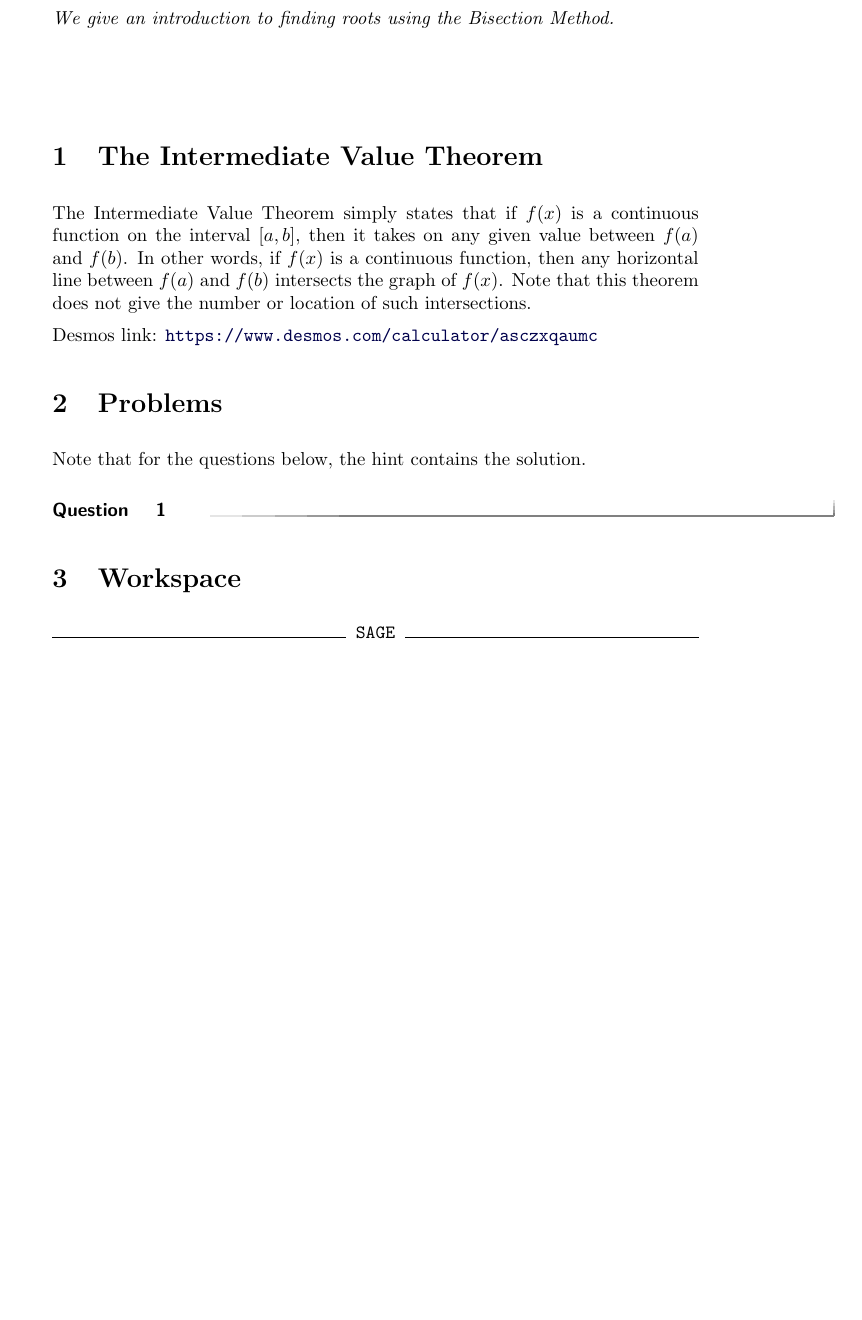
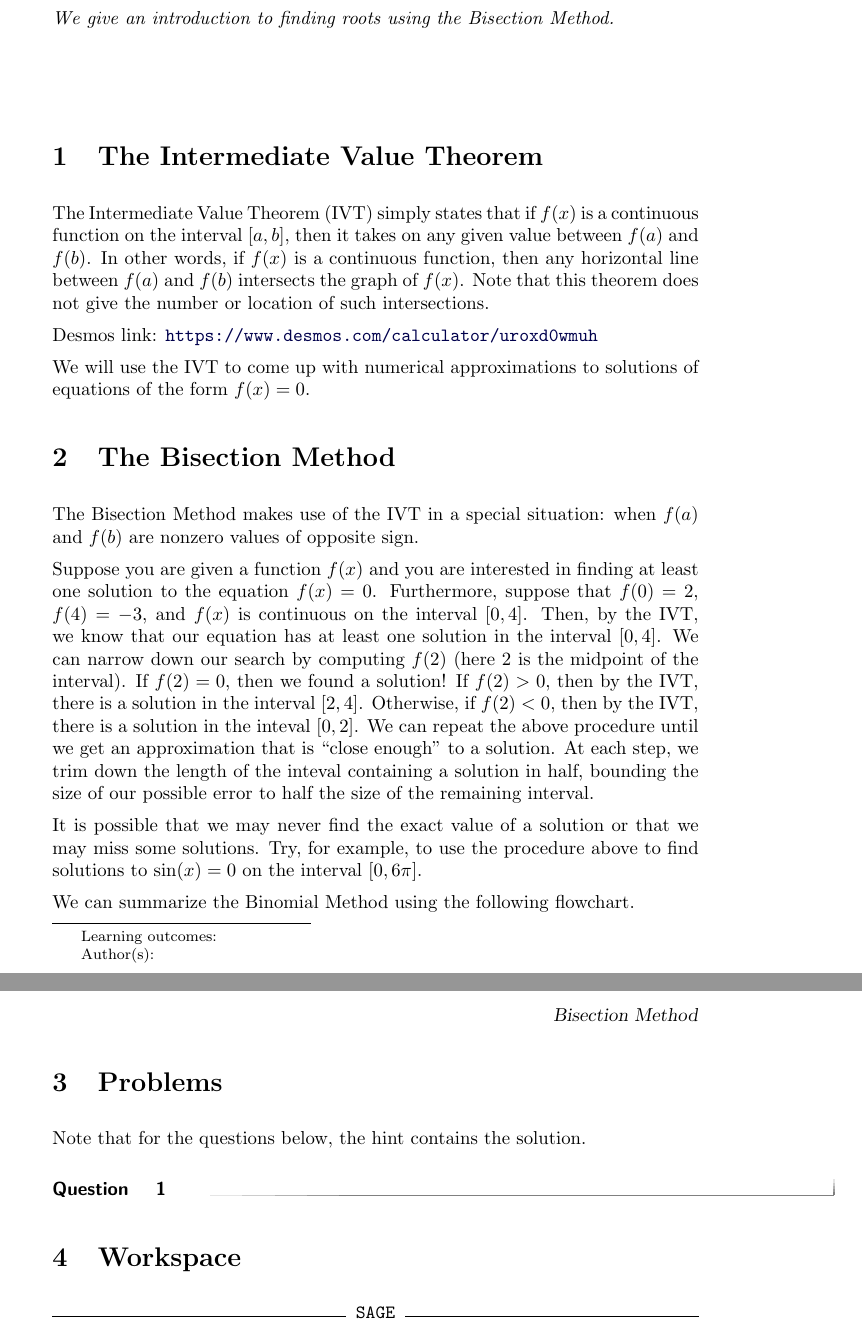
Before and after one commit to jathiel/Ximera-Xourses-NYCCT, a LaTeX document (Roots/Bisection.tex): part of the page before the commit and two parts of pages 1 and 2 of 2 after it, the two joined at a grey line, cut so that both start at the same text, the shorter picture padded with empty space. Compiled offline with pdfLaTeX.

Commit message:
bisection intro

```diff
--- a/Roots/Bisection.tex
+++ b/Roots/Bisection.tex
@@ -8,9 +8,23 @@ We give an introduction to finding roots using the Bisection Method.
 
 \section{The Intermediate Value Theorem}
 
-The Intermediate Value Theorem simply states that if $f(x)$ is a continuous function on the interval $[a,b]$, then it takes on any given value between $f(a)$ and $f(b)$. In other words, if $f(x)$ is a continuous function, then any horizontal line between $f(a)$ and $f(b)$ intersects the graph of $f(x)$. Note that this theorem does not give the number or location of such intersections.
+The Intermediate Value Theorem (IVT) simply states that if $f(x)$ is a continuous function on the interval $[a,b]$, then it takes on any given value between $f(a)$ and $f(b)$. In other words, if $f(x)$ is a continuous function, then any horizontal line between $f(a)$ and $f(b)$ intersects the graph of $f(x)$. Note that this theorem does not give the number or location of such intersections.
 
-\desmos{asczxqaumc}{800}{600}
+\desmos{uroxd0wmuh}{800}{600}
+
+We will use the IVT to come up with numerical approximations to solutions of equations of the form $f(x)=0$.
+
+\section{The Bisection Method}
+
+The Bisection Method makes use of the IVT in a special situation: when $f(a)$ and $f(b)$ are nonzero values of opposite sign.
+
+Suppose you are given a function $f(x)$ and you are interested in finding at least one solution to the equation $f(x)=0$. Furthermore, suppose that $f(0)=2$, $f(4)=-3$, and $f(x)$ is continuous on the interval $[0,4]$. Then, by the IVT, we know that our equation has at least one solution in the interval $[0,4]$. We can narrow down our search by computing $f(2)$ (here $2$ is the midpoint of the interval). If $f(2)=0$, then we found a solution! If $f(2)>0$, then by the IVT, there is a solution in the interval $[2,4]$. Otherwise, if $f(2)<0$, then by the IVT, there is a solution in the inteval $[0,2]$. We can repeat the above procedure until we get an approximation that is ``close enough" to a solution. At each step, we trim down the length of the inteval containing a solution in half, bounding the size of our possible error to half the size of the remaining interval.
+
+It is possible that we may never find the exact value of a solution or that we may miss some solutions. Try, for example, to use the procedure above to find solutions to $\sin(x)=0$ on the interval $[0,6\pi]$.
+
+We can summarize the Binomial Method using the following flowchart.
+
+
 
 \section{Problems}
 
```
